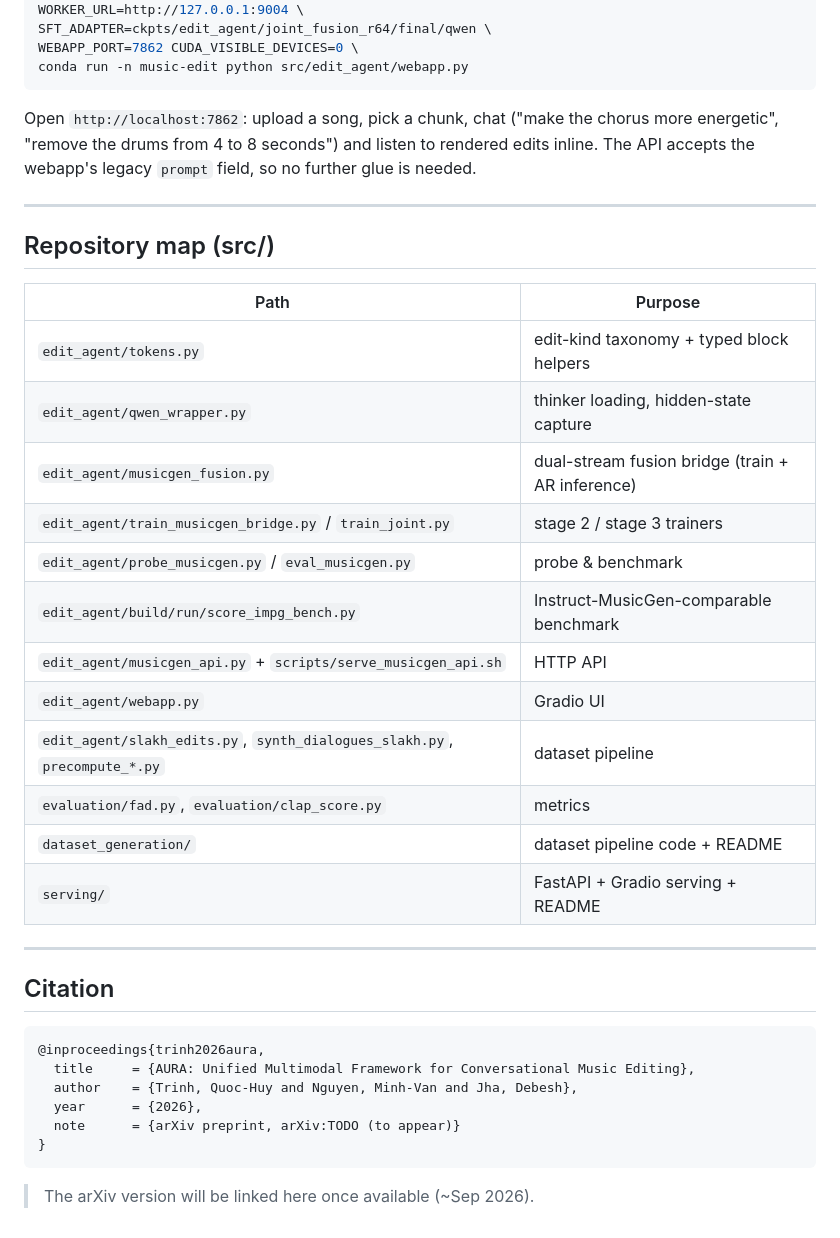
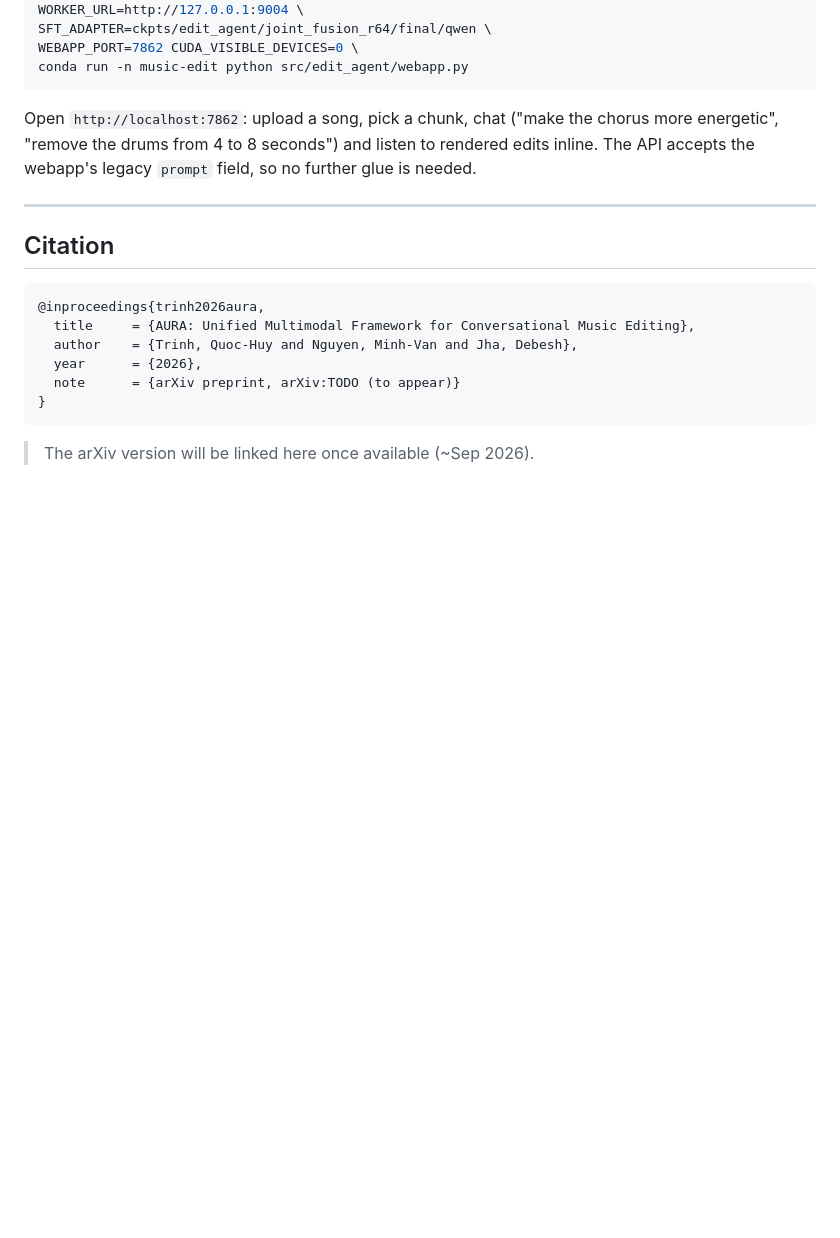
Before and after one commit to OpenRB-Lab/AURA, a Markdown page: README.md, the part around one of its changes. Rendered like a GitHub page; blank space fills up the shorter version.

Commit message:
Update README with new image and remove repository map
Updated image reference and removed repository map section.

````diff
--- a/README.md
+++ b/README.md
@@ -140,25 +139,6 @@ field, so no further glue is needed.
 
 ---
 
-## Repository map (src/)
-
-| Path | Purpose |
-|---|---|
-| `edit_agent/tokens.py` | edit-kind taxonomy + typed block helpers |
-| `edit_agent/qwen_wrapper.py` | thinker loading, hidden-state capture |
-| `edit_agent/musicgen_fusion.py` | dual-stream fusion bridge (train + AR inference) |
-| `edit_agent/train_musicgen_bridge.py` / `train_joint.py` | stage 2 / stage 3 trainers |
-| `edit_agent/probe_musicgen.py` / `eval_musicgen.py` | probe & benchmark |
-| `edit_agent/build/run/score_impg_bench.py` | Instruct-MusicGen-comparable benchmark |
-| `edit_agent/musicgen_api.py` + `scripts/serve_musicgen_api.sh` | HTTP API |
-| `edit_agent/webapp.py` | Gradio UI |
-| `edit_agent/slakh_edits.py`, `synth_dialogues_slakh.py`, `precompute_*.py` | dataset pipeline |
-| `evaluation/fad.py`, `evaluation/clap_score.py` | metrics |
-| `dataset_generation/` | dataset pipeline code + README |
-| `serving/` | FastAPI + Gradio serving + README |
-
----
-
 ## Citation
 
 ```bibtex
````
Also changed, not shown: other parts of README.md (+1 -2 lines).
